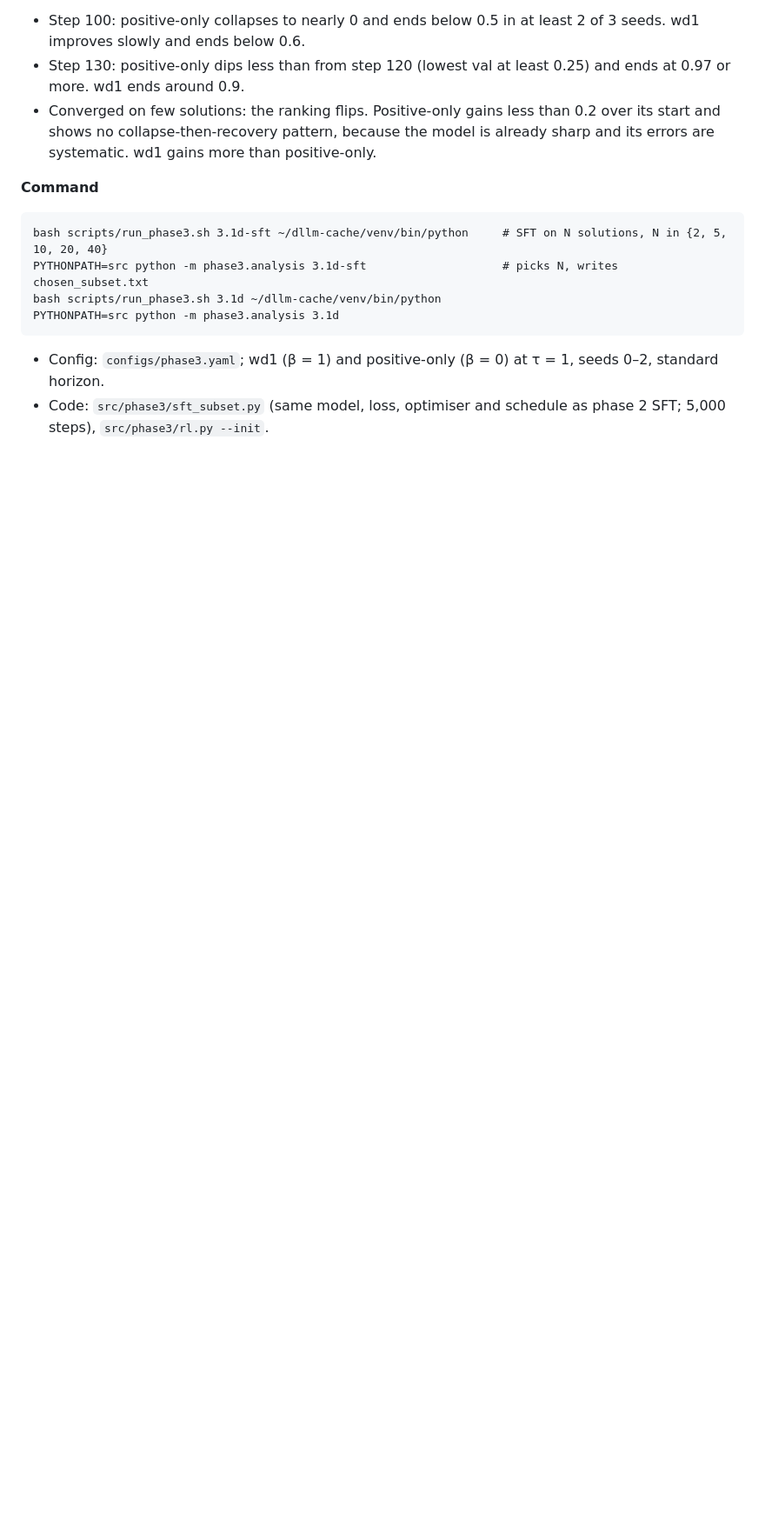
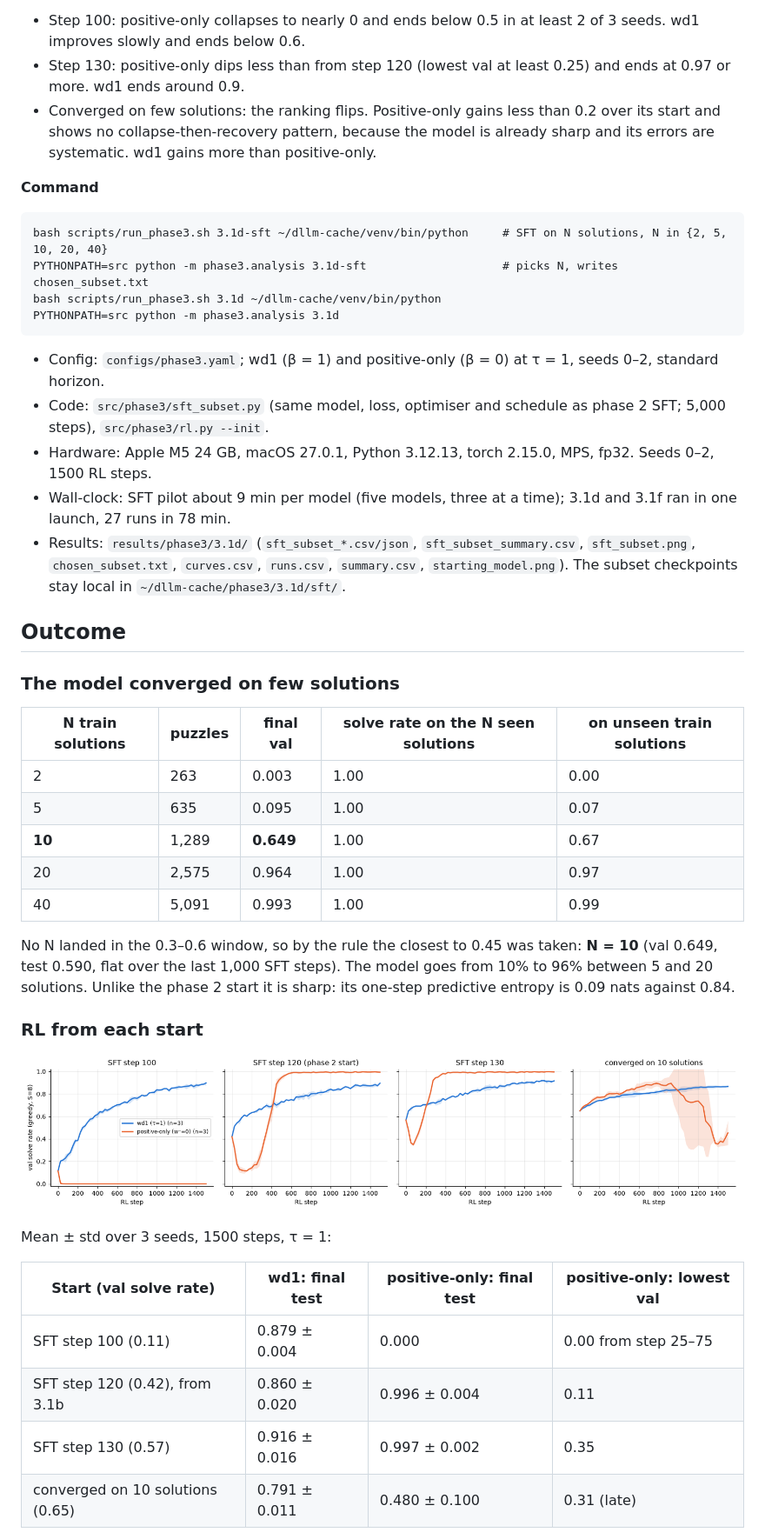
Before and after one commit to giovannigiofre/wsp-adaptive-decision-models, a Markdown page: experiments/3.1d/README.md, the part around one of its changes. Shown at 87% size. Drawn GitHub-style; pictures changed too: results/phase3/3.1d/starting_model.png (added); blank space fills up the shorter version.

```diff
--- a/experiments/3.1d/README.md
+++ b/experiments/3.1d/README.md
@@ -26,3 +26,34 @@ PYTHONPATH=src python -m phase3.analysis 3.1d
 
 - Config: `configs/phase3.yaml`; wd1 (β = 1) and positive-only (β = 0) at τ = 1, seeds 0–2, standard horizon.
 - Code: `src/phase3/sft_subset.py` (same model, loss, optimiser and schedule as phase 2 SFT; 5,000 steps), `src/phase3/rl.py --init`.
+- Hardware: Apple M5 24 GB, macOS 27.0.1, Python 3.12.13, torch 2.15.0, MPS, fp32. Seeds 0–2, 1500 RL steps.
+- Wall-clock: SFT pilot about 9 min per model (five models, three at a time); 3.1d and 3.1f ran in one launch, 27 runs in 78 min.
+- Results: `results/phase3/3.1d/` (`sft_subset_*.csv/json`, `sft_subset_summary.csv`, `sft_subset.png`, `chosen_subset.txt`, `curves.csv`, `runs.csv`, `summary.csv`, `starting_model.png`). The subset checkpoints stay local in `~/dllm-cache/phase3/3.1d/sft/`.
+
+## Outcome
+
+### The model converged on few solutions
+
+| N train solutions | puzzles | final val | solve rate on the N seen solutions | on unseen train solutions |
+|---|---|---|---|---|
+| 2 | 263 | 0.003 | 1.00 | 0.00 |
+| 5 | 635 | 0.095 | 1.00 | 0.07 |
+| **10** | 1,289 | **0.649** | 1.00 | 0.67 |
+| 20 | 2,575 | 0.964 | 1.00 | 0.97 |
+| 40 | 5,091 | 0.993 | 1.00 | 0.99 |
+
+No N landed in the 0.3–0.6 window, so by the rule the closest to 0.45 was taken: **N = 10** (val 0.649, test 0.590, flat over the last 1,000 SFT steps). The model goes from 10% to 96% between 5 and 20 solutions. Unlike the phase 2 start it is sharp: its one-step predictive entropy is 0.09 nats against 0.84.
+
+### RL from each start
+
+![starting model](../../results/phase3/3.1d/starting_model.png)
+
+Mean ± std over 3 seeds, 1500 steps, τ = 1:
+
+| Start (val solve rate) | wd1: final test | positive-only: final test | positive-only: lowest val |
+|---|---|---|---|
+| SFT step 100 (0.11) | 0.879 ± 0.004 | 0.000 | 0.00 from step 25–75 |
+| SFT step 120 (0.42), from 3.1b | 0.860 ± 0.020 | 0.996 ± 0.004 | 0.11 |
+| SFT step 130 (0.57) | 0.916 ± 0.016 | 0.997 ± 0.002 | 0.35 |
+| converged on 10 solutions (0.65) | 0.791 ± 0.011 | 0.480 ± 0.100 | 0.31 (late) |
+
```
Also changed, not shown: other parts of experiments/3.1d/README.md (+12 -0 lines), experiments/3.1f/README.md (+23 -0 lines), experiments/3.1g/README.md (added, +22 -0 lines), results/phase3/3.1f/reference_mix.png (added), 8 other files.
